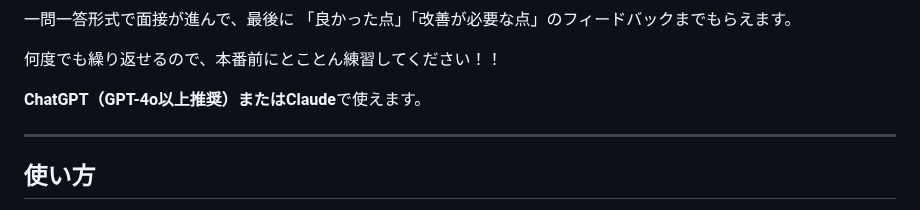
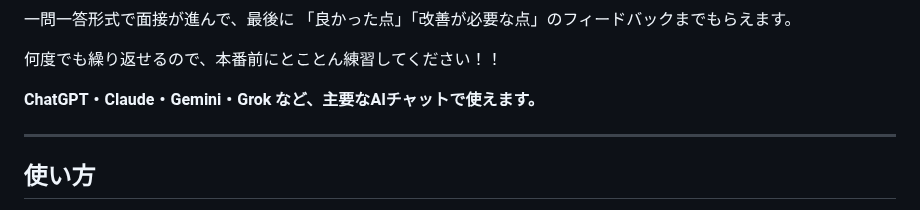
Before and after one commit to henachoko-se/Prompt-Vault, a Markdown page: ao_fullremote_note/11c_interview_practice_prompt.md, the part around the change. GitHub-like rendering.

```diff
--- a/ao_fullremote_note/11c_interview_practice_prompt.md
+++ b/ao_fullremote_note/11c_interview_practice_prompt.md
@@ -15,7 +15,7 @@
 
 何度でも繰り返せるので、本番前にとことん練習してください！！
 
-**ChatGPT（GPT-4o以上推奨）またはClaude**で使えます。
+**ChatGPT・Claude・Gemini・Grok など、主要なAIチャットで使えます。**
 
 ---
 
```
Also changed, not shown: ao_fullremote_note/11_resume_review_prompt.md (+1 -1 lines), ao_fullremote_note/11b_shokumu_keikisho_prompt.md (+1 -1 lines).
